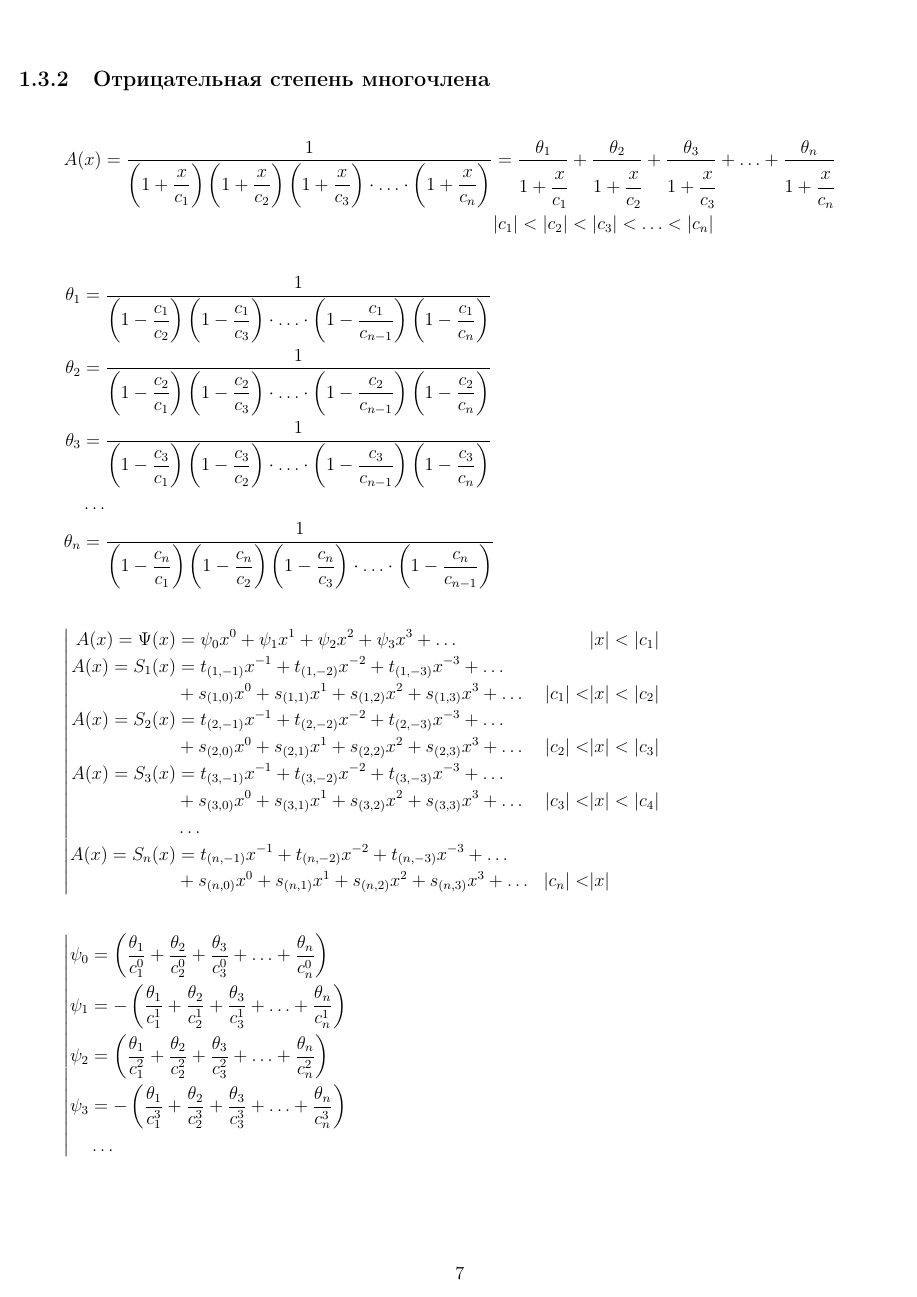
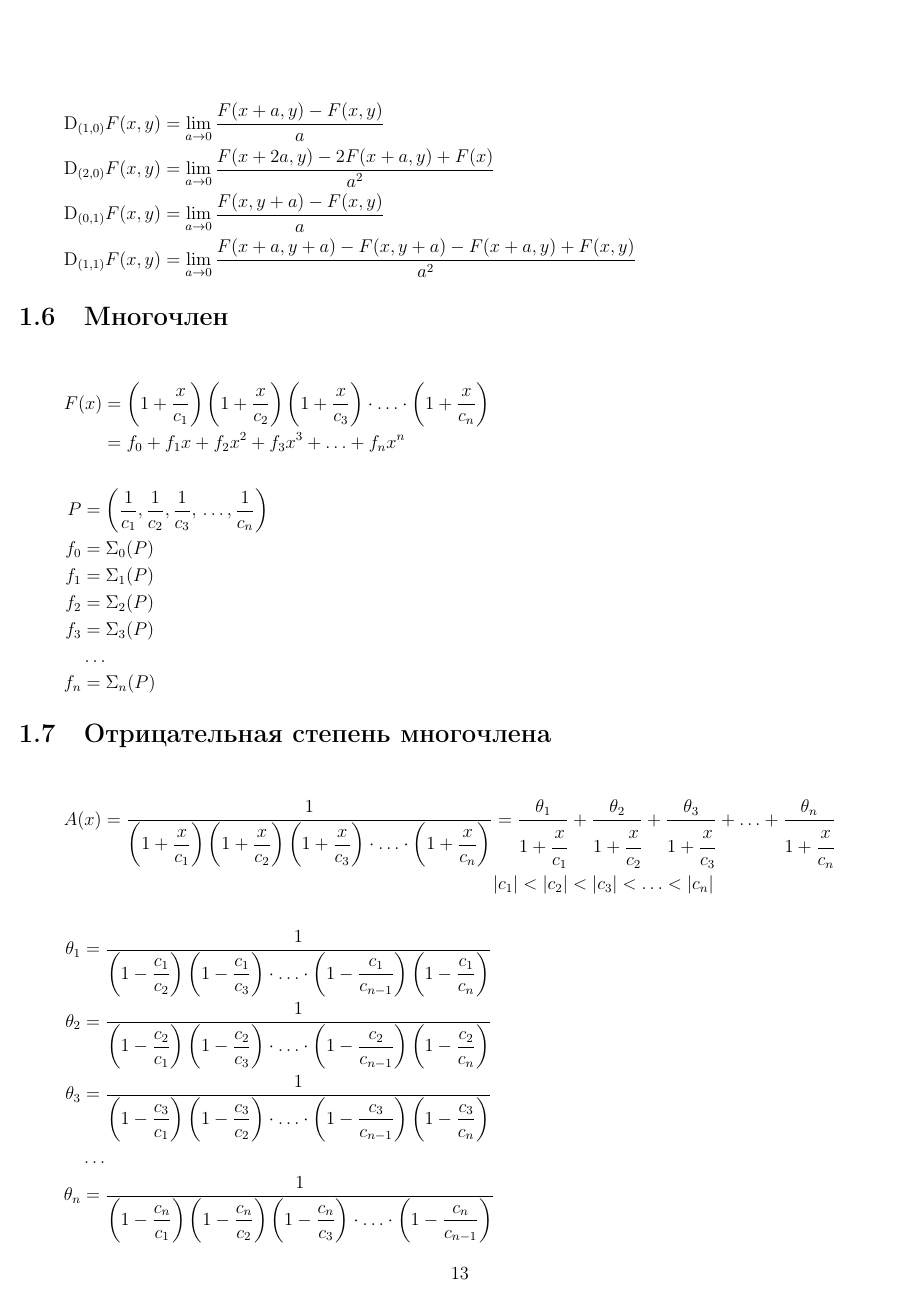
Before and after one commit to sincotsec/Collection, a LaTeX thesis (Collection.tex, which reads Partitions/NegativeDegreeOfPolynom.tex): page 7 of 25 before the commit and page 13 of 25 after it. Compiled offline with pdfLaTeX.

Commit message:
Отрицательная степень многочлена. Раздел повышен и перемещен

```diff
--- a/Partitions/NegativeDegreeOfPolynom.tex
+++ b/Partitions/NegativeDegreeOfPolynom.tex
@@ -1,6 +1,6 @@
 % !TeX root = ../Collection.tex
 
-\subsection{Отрицательная степень многочлена}
+\section{Отрицательная степень многочлена}
 
 \begin{equation*} \begin{aligned}
 A(x) =
```
Also changed, not shown: Collection.tex (+1 -1 lines).
